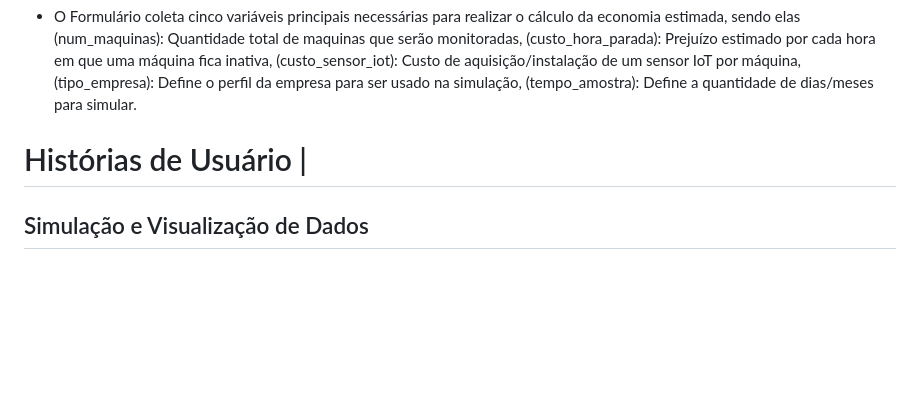
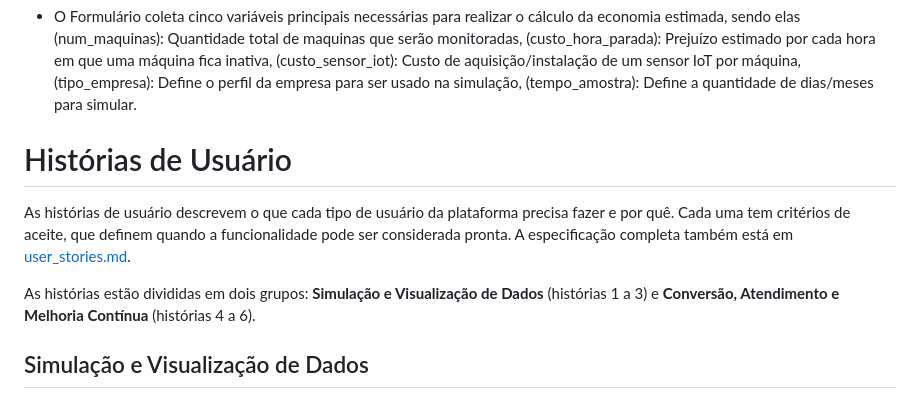
Before and after one commit to Lucca-LBF/projeto-nexus, a Markdown page: README.md, the part around one of its changes. Drawn GitHub-style; blank space fills up the shorter version.

```diff
--- a/README.md
+++ b/README.md
@@ -31,7 +31,11 @@ Define o formulário do Django utilizado para coletar os dados operacionais da e
 * O Formulário coleta cinco variáveis principais necessárias para realizar o cálculo da economia estimada, sendo elas (num_maquinas): Quantidade total de maquinas que serão monitoradas, (custo_hora_parada): Prejuízo estimado por cada hora em que uma máquina fica inativa, (custo_sensor_iot): Custo de aquisição/instalação de um sensor IoT por máquina, (tipo_empresa): Define o perfil da empresa para ser usado na simulação, (tempo_amostra): Define a quantidade de dias/meses para simular.
 
 
-#  Histórias de Usuário |
+#  Histórias de Usuário
+
+As histórias de usuário descrevem o que cada tipo de usuário da plataforma precisa fazer e por quê. Cada uma tem critérios de aceite, que definem quando a funcionalidade pode ser considerada pronta. A especificação completa também está em [user_stories.md](user_stories.md).
+
+As histórias estão divididas em dois grupos: **Simulação e Visualização de Dados** (histórias 1 a 3) e **Conversão, Atendimento e Melhoria Contínua** (histórias 4 a 6).
 
 ##  Simulação e Visualização de Dados
 ![foto da historias do usuario 1](Historias1.png)
```
Also changed, not shown: other parts of README.md (+47 -0 lines).
